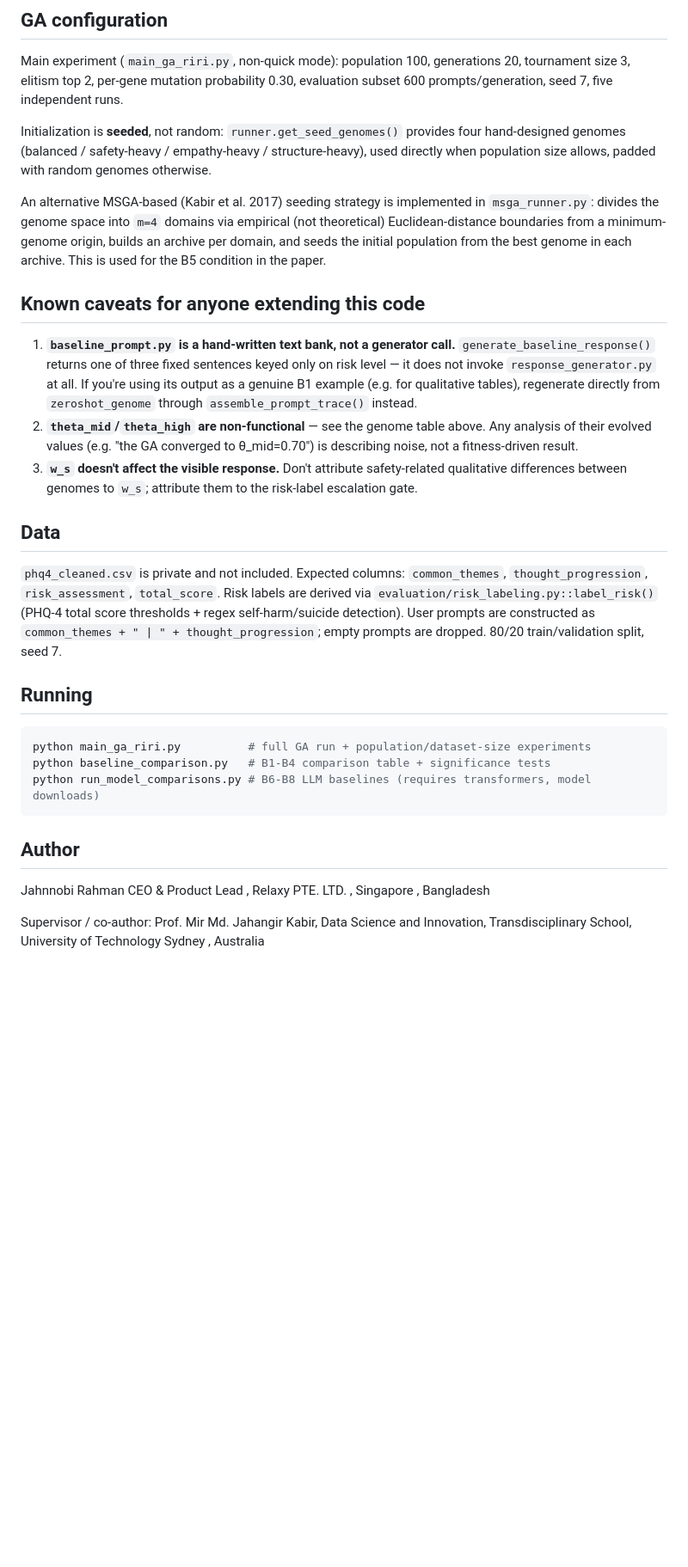
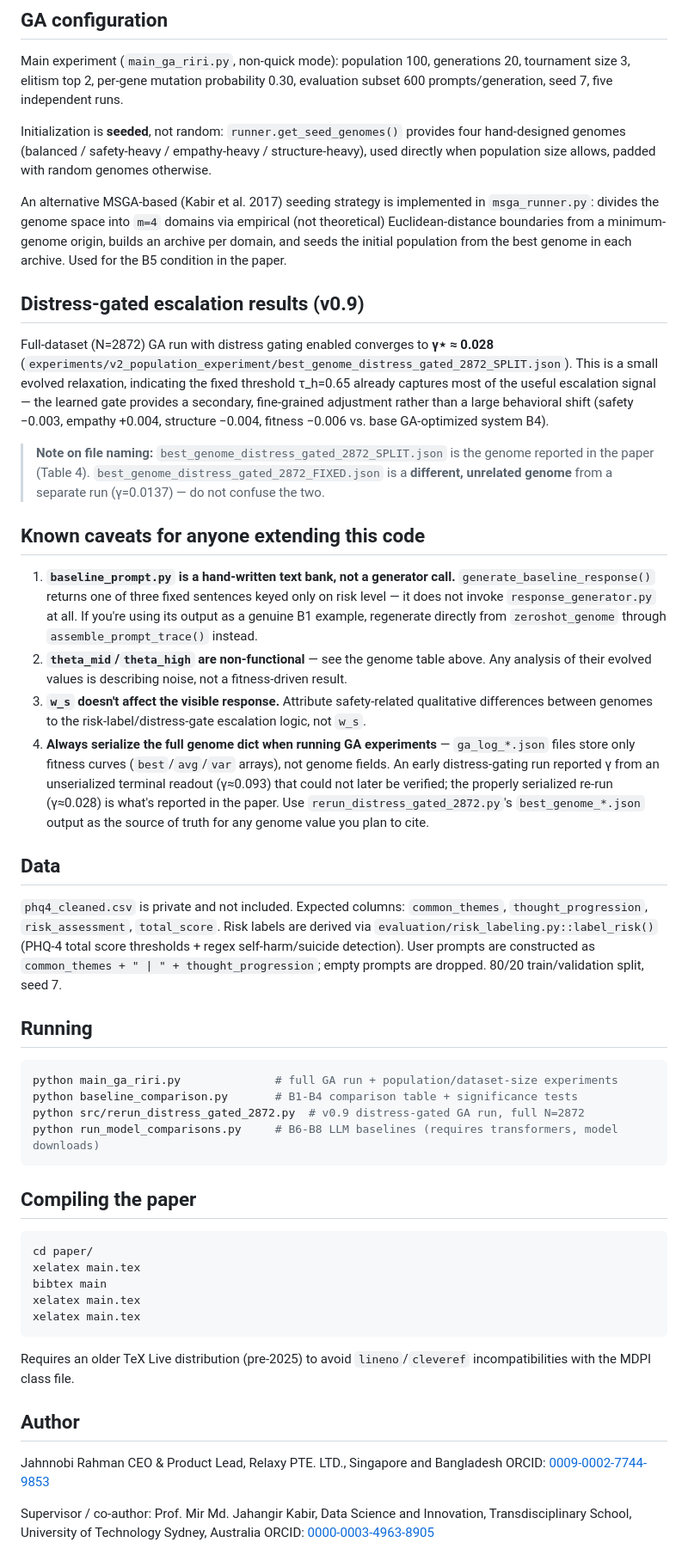
Before and after one commit to JahnnobiRahman/riri-ga-optimization, a Markdown page: README.md, the part around one of its changes. Shown at 86% size. Rendered like a GitHub page; blank space fills up the shorter version.

Commit message:
Revise README for project updates and clarifications
Updated README to reflect changes in project details, genome structure, scoring mechanisms, and running instructions.

````diff
--- a/README.md
+++ b/README.md
@@ -134,13 +54,20 @@ Main experiment (`main_ga_riri.py`, non-quick mode): population 100, generations
 
 Initialization is **seeded**, not random: `runner.get_seed_genomes()` provides four hand-designed genomes (balanced / safety-heavy / empathy-heavy / structure-heavy), used directly when population size allows, padded with random genomes otherwise.
 
-An alternative MSGA-based (Kabir et al. 2017) seeding strategy is implemented in `msga_runner.py`: divides the genome space into `m=4` domains via empirical (not theoretical) Euclidean-distance boundaries from a minimum-genome origin, builds an archive per domain, and seeds the initial population from the best genome in each archive. This is used for the B5 condition in the paper.
+An alternative MSGA-based (Kabir et al. 2017) seeding strategy is implemented in `msga_runner.py`: divides the genome space into `m=4` domains via empirical (not theoretical) Euclidean-distance boundaries from a minimum-genome origin, builds an archive per domain, and seeds the initial population from the best genome in each archive. Used for the B5 condition in the paper.
+
+## Distress-gated escalation results (v0.9)
+
+Full-dataset (N=2872) GA run with distress gating enabled converges to **γ⋆ ≈ 0.028** (`experiments/v2_population_experiment/best_genome_distress_gated_2872_SPLIT.json`). This is a small evolved relaxation, indicating the fixed threshold τ_h=0.65 already captures most of the useful escalation signal — the learned gate provides a secondary, fine-grained adjustment rather than a large behavioral shift (safety −0.003, empathy +0.004, structure −0.004, fitness −0.006 vs. base GA-optimized system B4).
+
+> **Note on file naming:** `best_genome_distress_gated_2872_SPLIT.json` is the genome reported in the paper (Table 4). `best_genome_distress_gated_2872_FIXED.json` is a **different, unrelated genome** from a separate run (γ=0.0137) — do not confuse the two.
 
 ## Known caveats for anyone extending this code
 
-1. **`baseline_prompt.py` is a hand-written text bank, not a generator call.** `generate_baseline_response()` returns one of three fixed sentences keyed only on risk level — it does not invoke `response_generator.py` at all. If you're using its output as a genuine B1 example (e.g. for qualitative tables), regenerate directly from `zeroshot_genome` through `assemble_prompt_trace()` instead.
-2. **`theta_mid`/`theta_high` are non-functional** — see the genome table above. Any analysis of their evolved values (e.g. "the GA converged to θ_mid=0.70") is describing noise, not a fitness-driven result.
-3. **`w_s` doesn't affect the visible response.** Don't attribute safety-related qualitative differences between genomes to `w_s`; attribute them to the risk-label escalation gate.
+1. **`baseline_prompt.py` is a hand-written text bank, not a generator call.** `generate_baseline_response()` returns one of three fixed sentences keyed only on risk level — it does not invoke `response_generator.py` at all. If you're using its output as a genuine B1 example, regenerate directly from `zeroshot_genome` through `assemble_prompt_trace()` instead.
+2. **`theta_mid`/`theta_high` are non-functional** — see the genome table above. Any analysis of their evolved values is describing noise, not a fitness-driven result.
+3. **`w_s` doesn't affect the visible response.** Attribute safety-related qualitative differences between genomes to the risk-label/distress-gate escalation logic, not `w_s`.
+4. **Always serialize the full genome dict when running GA experiments** — `ga_log_*.json` files store only fitness curves (`best`/`avg`/`var` arrays), not genome fields. An early distress-gating run reported γ from an unserialized terminal readout (γ≈0.093) that could not later be verified; the properly serialized re-run (γ≈0.028) is what's reported in the paper. Use `rerun_distress_gated_2872.py`'s `best_genome_*.json` output as the source of truth for any genome value you plan to cite.
 
 ## Data
 
@@ -149,14 +76,29 @@ An alternative MSGA-based (Kabir et al. 2017) seeding strategy is implemented in
 ## Running
 
 ```bash
-python main_ga_riri.py          # full GA run + population/dataset-size experiments
-python baseline_comparison.py   # B1-B4 comparison table + significance tests
-python run_model_comparisons.py # B6-B8 LLM baselines (requires transformers, model downloads)
+python main_ga_riri.py              # full GA run + population/dataset-size experiments
+python baseline_comparison.py       # B1-B4 comparison table + significance tests
+python src/rerun_distress_gated_2872.py  # v0.9 distress-gated GA run, full N=2872
+python run_model_comparisons.py     # B6-B8 LLM baselines (requires transformers, model downloads)
 ```
+
+## Compiling the paper
+
+```bash
+cd paper/
+xelatex main.tex
+bibtex main
+xelatex main.tex
+xelatex main.tex
+```
+
+Requires an older TeX Live distribution (pre-2025) to avoid `lineno`/`cleveref` incompatibilities with the MDPI class file.
 
 ## Author
 
 Jahnnobi Rahman
-CEO & Product Lead , Relaxy PTE. LTD. , Singapore , Bangladesh
+CEO & Product Lead, Relaxy PTE. LTD., Singapore and Bangladesh
+ORCID: [0009-0002-7744-9853](https://orcid.org/0009-0002-7744-9853)
 
-Supervisor / co-author: Prof. Mir Md. Jahangir Kabir, Data Science and Innovation, Transdisciplinary School, University of Technology Sydney , Australia
+Supervisor / co-author: Prof. Mir Md. Jahangir Kabir, Data Science and Innovation, Transdisciplinary School, University of Technology Sydney, Australia
+ORCID: [0000-0003-4963-8905](https://orcid.org/0000-0003-4963-8905)
````
Also changed, not shown: other parts of README.md (+10 -90 lines).
